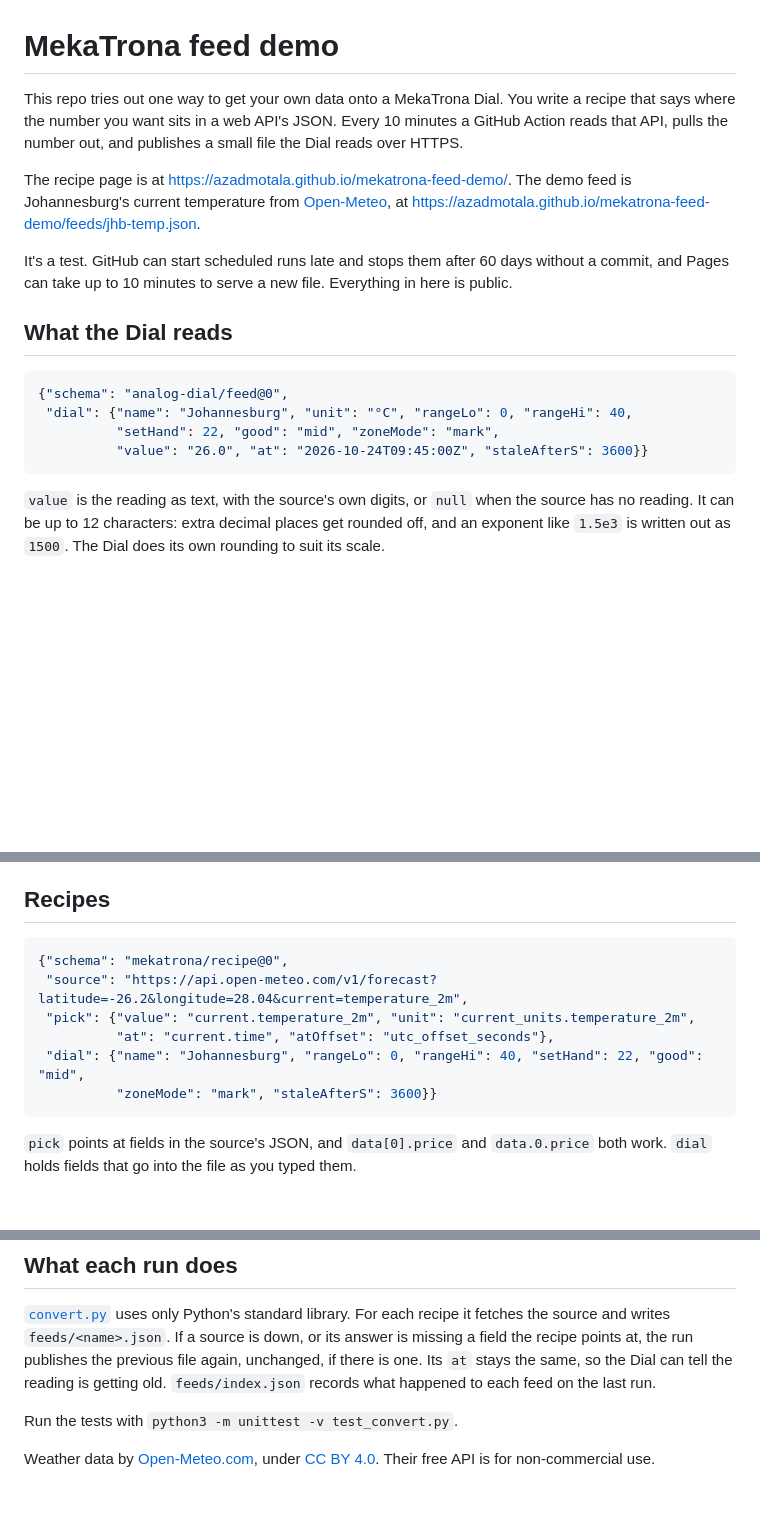
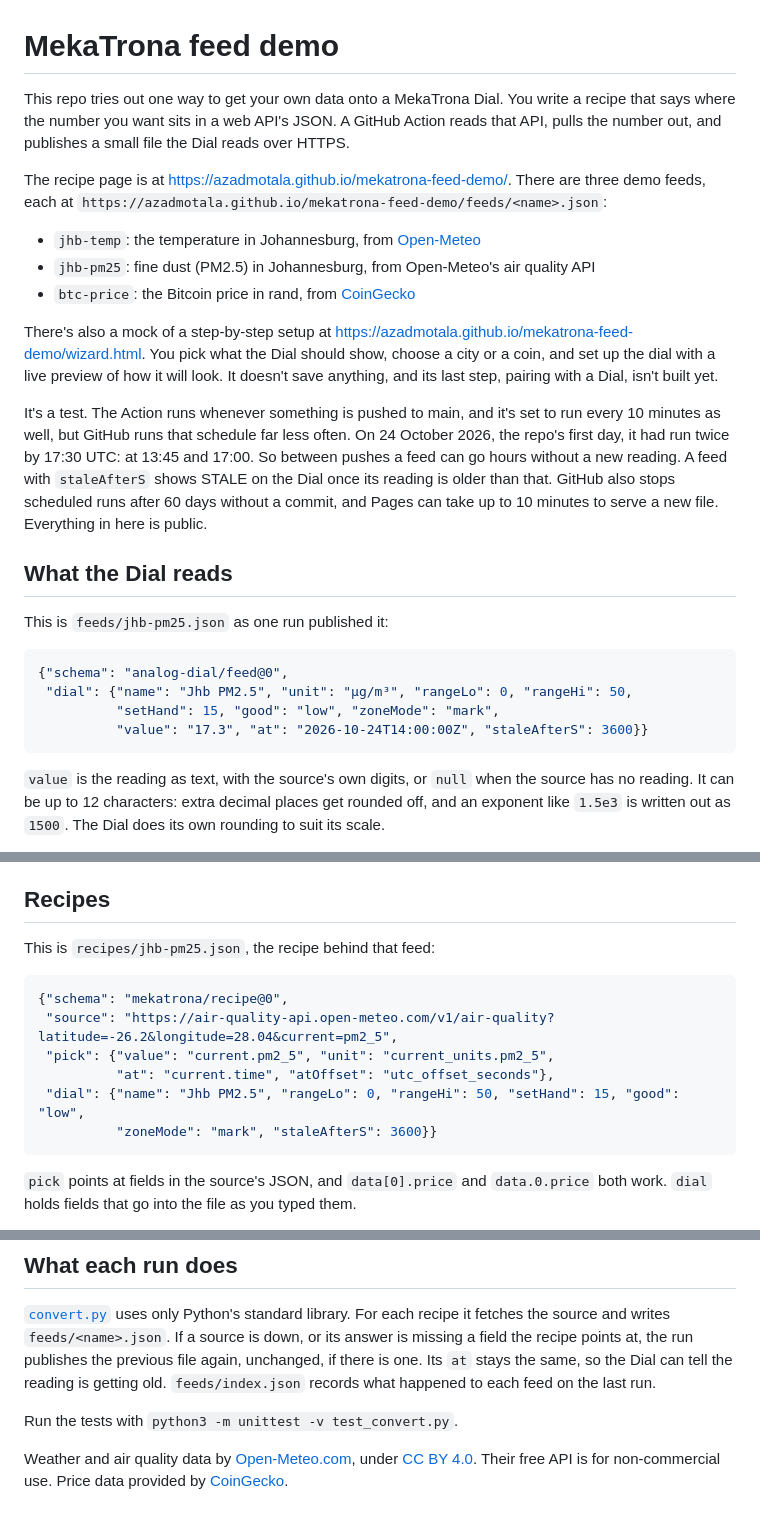
Before and after one commit to azadmotala/mekatrona-feed-demo, a Markdown page: README.md, 3 parts joined by grey strips. GitHub-like rendering; blank space fills up the shorter version.

Commit message:
Bring the README up to date: three feeds, how often GitHub runs, the setup mock and the CoinGecko credit

````diff
--- a/README.md
+++ b/README.md
@@ -1,23 +1,37 @@
 # MekaTrona feed demo
 
 This repo tries out one way to get your own data onto a MekaTrona Dial. You write a recipe that
-says where the number you want sits in a web API's JSON. Every 10 minutes a GitHub Action reads
-that API, pulls the number out, and publishes a small file the Dial reads over HTTPS.
+says where the number you want sits in a web API's JSON. A GitHub Action reads that API, pulls the
+number out, and publishes a small file the Dial reads over HTTPS.
 
-The recipe page is at https://azadmotala.github.io/mekatrona-feed-demo/. The demo feed is
-Johannesburg's current temperature from [Open-Meteo](https://open-meteo.com/), at
-https://azadmotala.github.io/mekatrona-feed-demo/feeds/jhb-temp.json.
+The recipe page is at https://azadmotala.github.io/mekatrona-feed-demo/. There are three demo
+feeds, each at `https://azadmotala.github.io/mekatrona-feed-demo/feeds/<name>.json`:
 
-It's a test. GitHub can start scheduled runs late and stops them after 60 days without a commit,
-and Pages can take up to 10 minutes to serve a new file. Everything in here is public.
+- `jhb-temp`: the temperature in Johannesburg, from [Open-Meteo](https://open-meteo.com/)
+- `jhb-pm25`: fine dust (PM2.5) in Johannesburg, from Open-Meteo's air quality API
+- `btc-price`: the Bitcoin price in rand, from [CoinGecko](https://www.coingecko.com/en/api)
+
+There's also a mock of a step-by-step setup at
+https://azadmotala.github.io/mekatrona-feed-demo/wizard.html. You pick what the Dial should show,
+choose a city or a coin, and set up the dial with a live preview of how it will look. It doesn't
+save anything, and its last step, pairing with a Dial, isn't built yet.
+
+It's a test. The Action runs whenever something is pushed to main, and it's set to run every 10
+minutes as well, but GitHub runs that schedule far less often. On 24 October 2026, the repo's first
+day, it had run twice by 17:30 UTC: at 13:45 and 17:00. So between pushes a feed can go hours
+without a new reading. A feed with `staleAfterS` shows STALE on the Dial once its reading is older
+than that. GitHub also stops scheduled runs after 60 days without a commit, and Pages can take up
+to 10 minutes to serve a new file. Everything in here is public.
 
 ## What the Dial reads
 
+This is `feeds/jhb-pm25.json` as one run published it:
+
 ```json
 {"schema": "analog-dial/feed@0",
- "dial": {"name": "Johannesburg", "unit": "°C", "rangeLo": 0, "rangeHi": 40,
-          "setHand": 22, "good": "mid", "zoneMode": "mark",
-          "value": "26.0", "at": "2026-10-24T09:45:00Z", "staleAfterS": 3600}}
+ "dial": {"name": "Jhb PM2.5", "unit": "μg/m³", "rangeLo": 0, "rangeHi": 50,
+          "setHand": 15, "good": "low", "zoneMode": "mark",
+          "value": "17.3", "at": "2026-10-24T14:00:00Z", "staleAfterS": 3600}}
 ```
 
 `value` is the reading as text, with the source's own digits, or `null` when the source has no
@@ -36,12 +50,14 @@ where the colours change. With no target the ring stays dark.
 
 ## Recipes
 
+This is `recipes/jhb-pm25.json`, the recipe behind that feed:
+
 ```json
 {"schema": "mekatrona/recipe@0",
- "source": "https://api.open-meteo.com/v1/forecast?latitude=-26.2&longitude=28.04&current=temperature_2m",
- "pick": {"value": "current.temperature_2m", "unit": "current_units.temperature_2m",
+ "source": "https://air-quality-api.open-meteo.com/v1/air-quality?latitude=-26.2&longitude=28.04&current=pm2_5",
+ "pick": {"value": "current.pm2_5", "unit": "current_units.pm2_5",
           "at": "current.time", "atOffset": "utc_offset_seconds"},
- "dial": {"name": "Johannesburg", "rangeLo": 0, "rangeHi": 40, "setHand": 22, "good": "mid",
+ "dial": {"name": "Jhb PM2.5", "rangeLo": 0, "rangeHi": 50, "setHand": 15, "good": "low",
           "zoneMode": "mark", "staleAfterS": 3600}}
 ```
 
@@ -66,5 +82,6 @@ happened to each feed on the last run.
 
 Run the tests with `python3 -m unittest -v test_convert.py`.
 
-Weather data by [Open-Meteo.com](https://open-meteo.com/), under
+Weather and air quality data by [Open-Meteo.com](https://open-meteo.com/), under
 [CC BY 4.0](https://creativecommons.org/licenses/by/4.0/). Their free API is for non-commercial use.
+Price data provided by [CoinGecko](https://www.coingecko.com/en/api).
````
